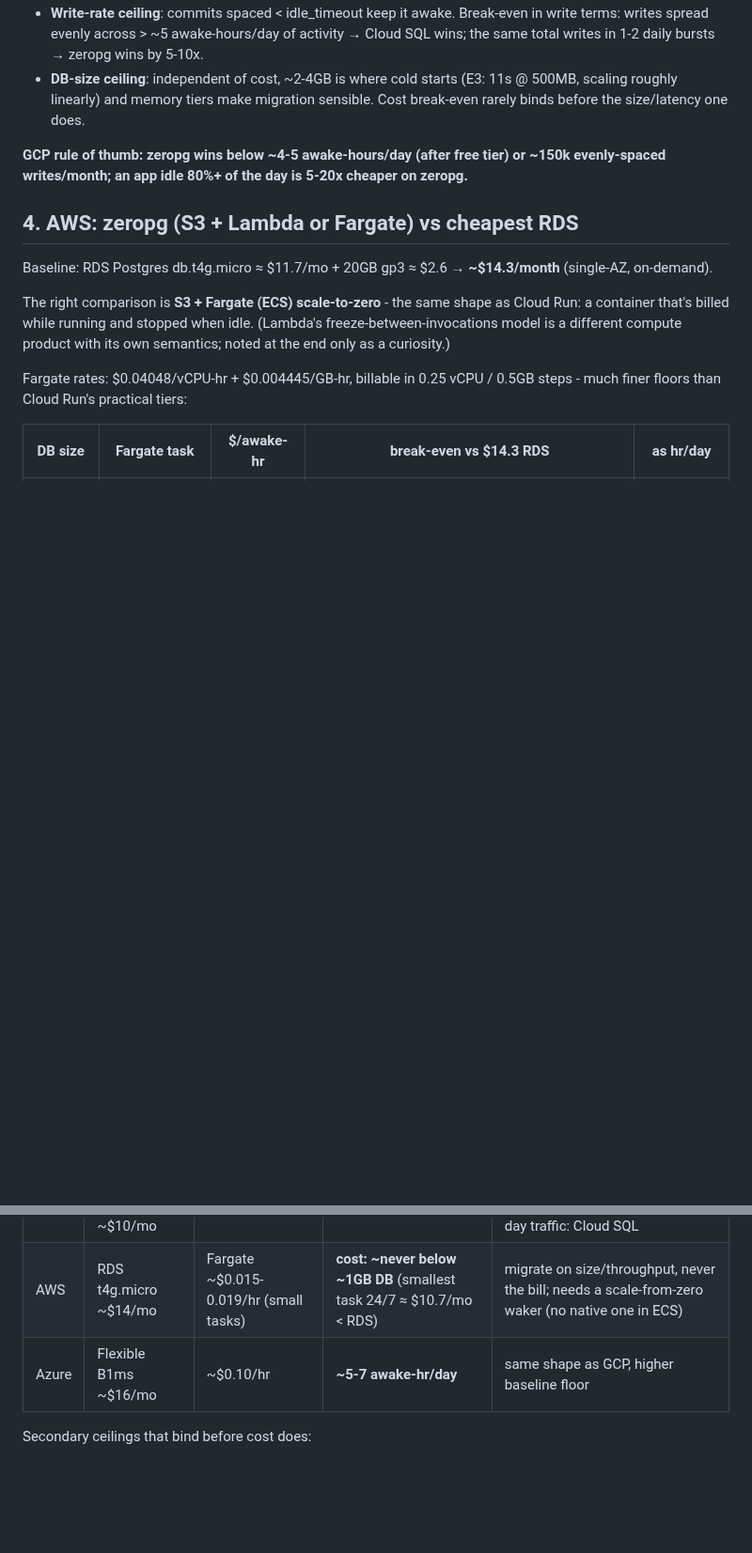
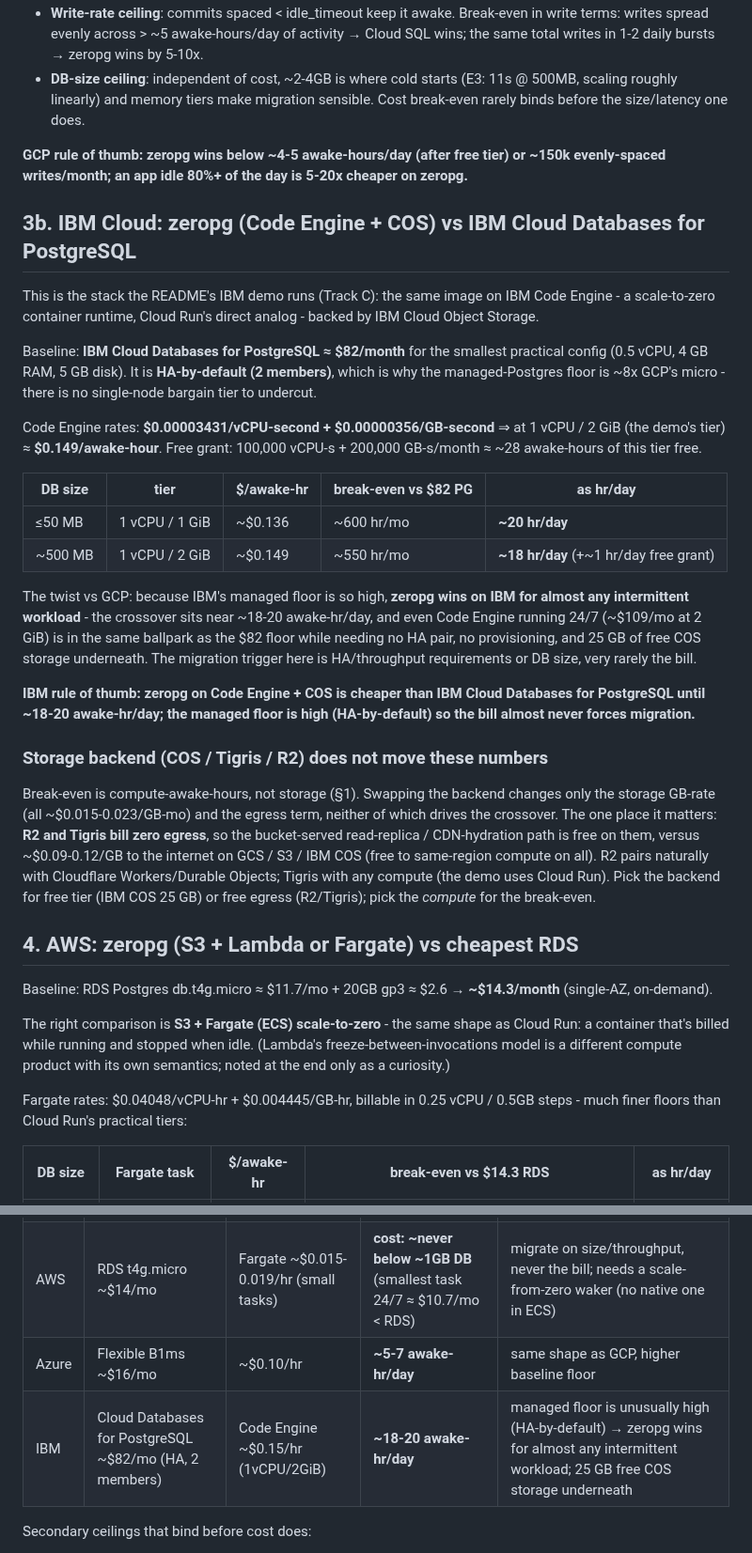
Before and after one commit to reisepass/zeropg, a Markdown page: BREAK-EVEN.md, 2 parts joined by grey strips. Shown at 94% size. GitHub-like rendering; blank space fills up the shorter version.

```diff
--- a/BREAK-EVEN.md
+++ b/BREAK-EVEN.md
@@ -57,6 +57,27 @@ Adjustments:
 
 **GCP rule of thumb: zeropg wins below ~4-5 awake-hours/day (after free tier) or ~150k evenly-spaced writes/month; an app idle 80%+ of the day is 5-20x cheaper on zeropg.**
 
+## 3b. IBM Cloud: zeropg (Code Engine + COS) vs IBM Cloud Databases for PostgreSQL
+
+This is the stack the README's IBM demo runs (Track C): the same image on IBM Code Engine - a scale-to-zero container runtime, Cloud Run's direct analog - backed by IBM Cloud Object Storage.
+
+Baseline: **IBM Cloud Databases for PostgreSQL ≈ $82/month** for the smallest practical config (0.5 vCPU, 4 GB RAM, 5 GB disk). It is **HA-by-default (2 members)**, which is why the managed-Postgres floor is ~8x GCP's micro - there is no single-node bargain tier to undercut.
+
+Code Engine rates: **$0.00003431/vCPU-second + $0.00000356/GB-second** ⇒ at 1 vCPU / 2 GiB (the demo's tier) ≈ **$0.149/awake-hour**. Free grant: 100,000 vCPU-s + 200,000 GB-s/month ≈ ~28 awake-hours of this tier free.
+
+| DB size | tier | $/awake-hr | break-even vs $82 PG | as hr/day |
+|---|---|---|---|---|
+| ≤50 MB | 1 vCPU / 1 GiB | ~$0.136 | ~600 hr/mo | **~20 hr/day** |
+| ~500 MB | 1 vCPU / 2 GiB | ~$0.149 | ~550 hr/mo | **~18 hr/day** (+~1 hr/day free grant) |
+
+The twist vs GCP: because IBM's managed floor is so high, **zeropg wins on IBM for almost any intermittent workload** - the crossover sits near ~18-20 awake-hr/day, and even Code Engine running 24/7 (~$109/mo at 2 GiB) is in the same ballpark as the $82 floor while needing no HA pair, no provisioning, and 25 GB of free COS storage underneath. The migration trigger here is HA/throughput requirements or DB size, very rarely the bill.
+
+**IBM rule of thumb: zeropg on Code Engine + COS is cheaper than IBM Cloud Databases for PostgreSQL until ~18-20 awake-hr/day; the managed floor is high (HA-by-default) so the bill almost never forces migration.**
+
+### Storage backend (COS / Tigris / R2) does not move these numbers
+
+Break-even is compute-awake-hours, not storage (§1). Swapping the backend changes only the storage GB-rate (all ~$0.015-0.023/GB-mo) and the egress term, neither of which drives the crossover. The one place it matters: **R2 and Tigris bill zero egress**, so the bucket-served read-replica / CDN-hydration path is free on them, versus ~$0.09-0.12/GB to the internet on GCS / S3 / IBM COS (free to same-region compute on all). R2 pairs naturally with Cloudflare Workers/Durable Objects; Tigris with any compute (the demo uses Cloud Run). Pick the backend for free tier (IBM COS 25 GB) or free egress (R2/Tigris); pick the *compute* for the break-even.
+
 ## 4. AWS: zeropg (S3 + Lambda or Fargate) vs cheapest RDS
 
 Baseline: RDS Postgres db.t4g.micro ≈ $11.7/mo + 20GB gp3 ≈ $2.6 → **~$14.3/month** (single-AZ, on-demand).
@@ -95,6 +116,7 @@ Break-even: 16/0.10 ≈ 160 hr/mo ≈ **~5.3 hr/day** (≈ 6.9 hr/day counting t
 | GCP | Cloud SQL micro ~$10/mo | ~$0.10/hr | **~4-5 awake-hr/day** | internal tools, side projects, per-tenant DBs: zeropg. Steady all-day traffic: Cloud SQL |
 | AWS | RDS t4g.micro ~$14/mo | Fargate ~$0.015-0.019/hr (small tasks) | **cost: ~never below ~1GB DB** (smallest task 24/7 ≈ $10.7/mo < RDS) | migrate on size/throughput, never the bill; needs a scale-from-zero waker (no native one in ECS) |
 | Azure | Flexible B1ms ~$16/mo | ~$0.10/hr | **~5-7 awake-hr/day** | same shape as GCP, higher baseline floor |
+| IBM | Cloud Databases for PostgreSQL ~$82/mo (HA, 2 members) | Code Engine ~$0.15/hr (1vCPU/2GiB) | **~18-20 awake-hr/day** | managed floor is unusually high (HA-by-default) → zeropg wins for almost any intermittent workload; 25 GB free COS storage underneath |
 
 Secondary ceilings that bind before cost does:
 - **DB size**: ≳2-4GB → cold start (≈ linear, ~22s/GB measured) and memory tiers argue for migration regardless of $.
```
Also changed, not shown: COST-MODEL.md (+14 -10 lines).
